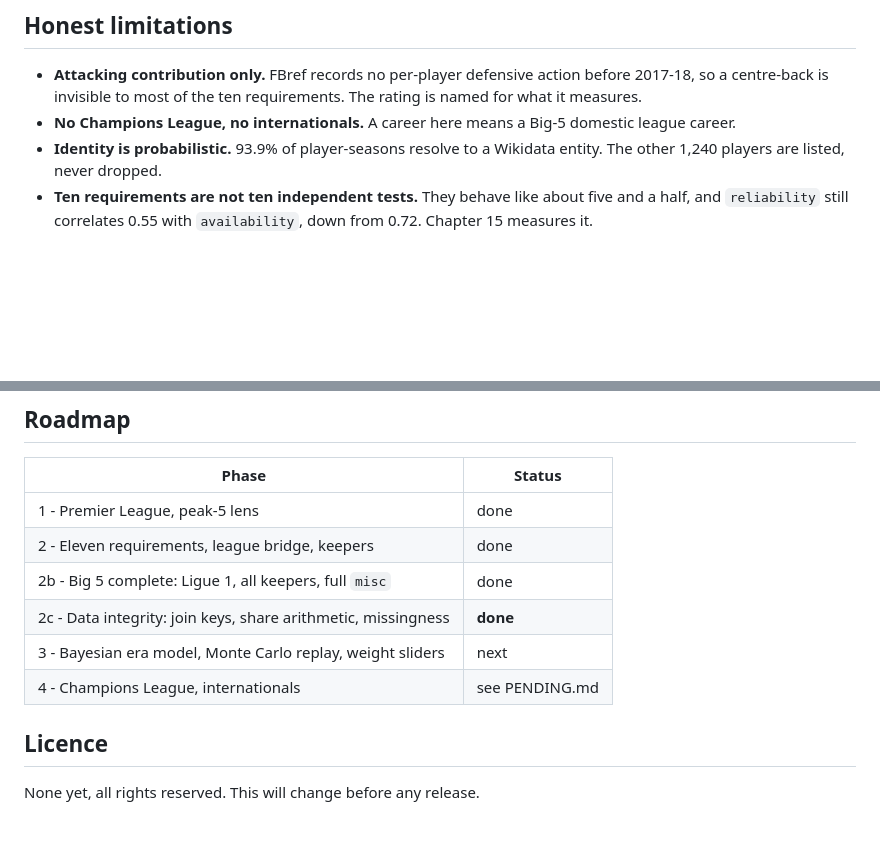
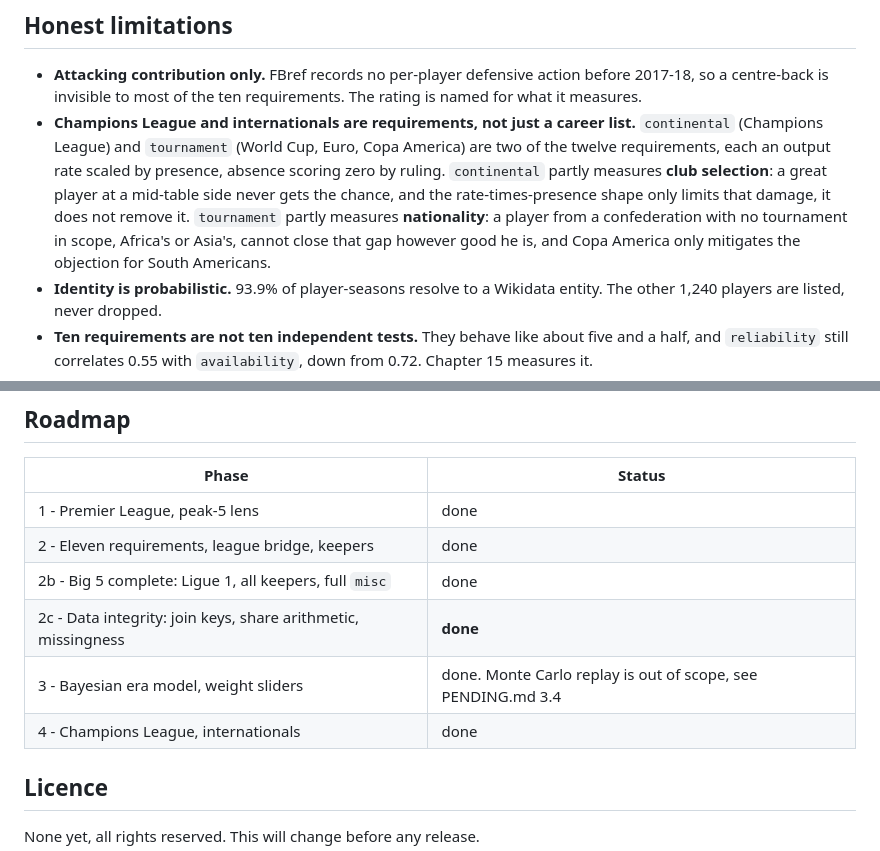
Before and after one commit to mishra-bytes/Football-DataScience-Analysis, a Markdown page: README.md, 2 parts joined by grey strips. Drawn GitHub-style; blank space fills up the shorter version.

Commit message:
docs: bring the roadmap and the limitations in line with the code

```diff
--- a/README.md
+++ b/README.md
@@ -170,8 +170,15 @@ Assumptions, How it breaks.** The last section is the one most tutorials skip.
 - **Attacking contribution only.** FBref records no per-player defensive action
   before 2017-18, so a centre-back is invisible to most of the ten
   requirements. The rating is named for what it measures.
-- **No Champions League, no internationals.** A career here means a Big-5
-  domestic league career.
+- **Champions League and internationals are requirements, not just a career
+  list.** `continental` (Champions League) and `tournament` (World Cup, Euro,
+  Copa America) are two of the twelve requirements, each an output rate scaled
+  by presence, absence scoring zero by ruling. `continental` partly measures
+  **club selection**: a great player at a mid-table side never gets the chance,
+  and the rate-times-presence shape only limits that damage, it does not remove
+  it. `tournament` partly measures **nationality**: a player from a confederation
+  with no tournament in scope, Africa's or Asia's, cannot close that gap however
+  good he is, and Copa America only mitigates the objection for South Americans.
 - **Identity is probabilistic.** 93.9% of player-seasons resolve to a Wikidata
   entity. The other 1,240 players are listed, never dropped.
 - **Ten requirements are not ten independent tests.** They behave like about
@@ -207,8 +214,8 @@ minutes. They are written up in `DEVIATIONS.md` and in chapters 03, 04 and 05.
 | 2 - Eleven requirements, league bridge, keepers | done |
 | 2b - Big 5 complete: Ligue 1, all keepers, full `misc` | done |
 | 2c - Data integrity: join keys, share arithmetic, missingness | **done** |
-| 3 - Bayesian era model, Monte Carlo replay, weight sliders | next |
-| 4 - Champions League, internationals | see PENDING.md |
+| 3 - Bayesian era model, weight sliders | done. Monte Carlo replay is out of scope, see PENDING.md 3.4 |
+| 4 - Champions League, internationals | done |
 
 ## Licence
 
```
Also changed, not shown: DEVIATIONS.md (+11 -1 lines), PENDING.md (+47 -21 lines).
